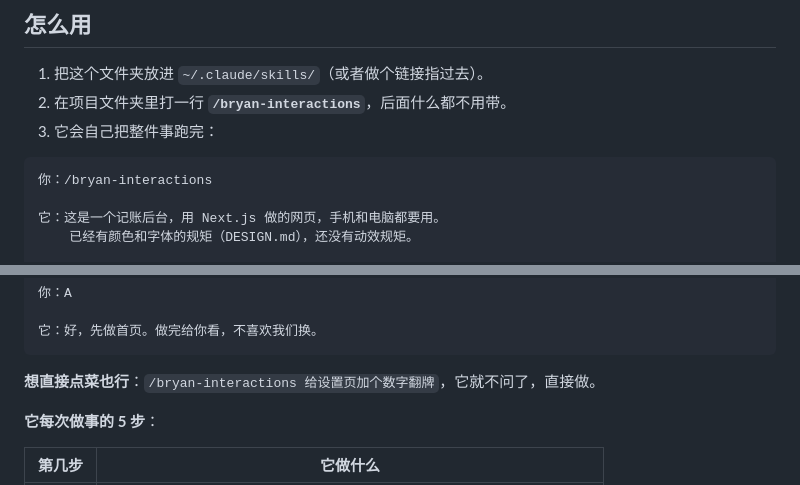
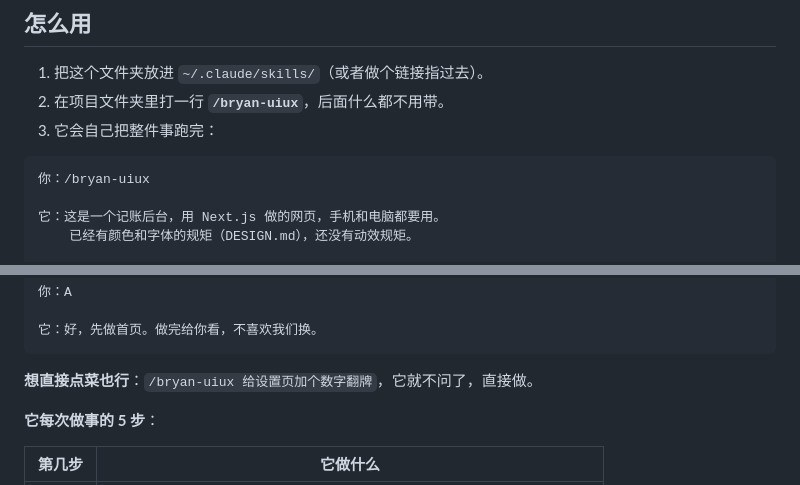
Before and after one commit to bryanhoo94/bryan-uiux, a Markdown page: README.md, 2 parts joined by grey strips. Rendered like a GitHub page.

Commit message:
Rename skill to bryan-uiux
Shorter command to type: /bryan-uiux

Co-Authored-By: Claude Opus 5 (1M context) <noreply@anthropic.com>

````diff
--- a/README.md
+++ b/README.md
@@ -168,11 +168,11 @@
 ## 怎么用
 
 1. 把这个文件夹放进 `~/.claude/skills/`（或者做个链接指过去）。
-2. 在项目文件夹里打一行 **`/bryan-interactions`**，后面什么都不用带。
+2. 在项目文件夹里打一行 **`/bryan-uiux`**，后面什么都不用带。
 3. 它会自己把整件事跑完：
 
 ```
-你：/bryan-interactions
+你：/bryan-uiux
 
 它：这是一个记账后台，用 Next.js 做的网页，手机和电脑都要用。
     已经有颜色和字体的规矩（DESIGN.md），还没有动效规矩。
@@ -193,7 +193,7 @@
 它：好，先做首页。做完给你看，不喜欢我们换。
 ```
 
-**想直接点菜也行**：`/bryan-interactions 给设置页加个数字翻牌`，它就不问了，直接做。
+**想直接点菜也行**：`/bryan-uiux 给设置页加个数字翻牌`，它就不问了，直接做。
 
 **它每次做事的 5 步**：
 
````
Also changed, not shown: SKILL.md (+3 -3 lines), references/motion-spec-template.md (+1 -1 lines).
